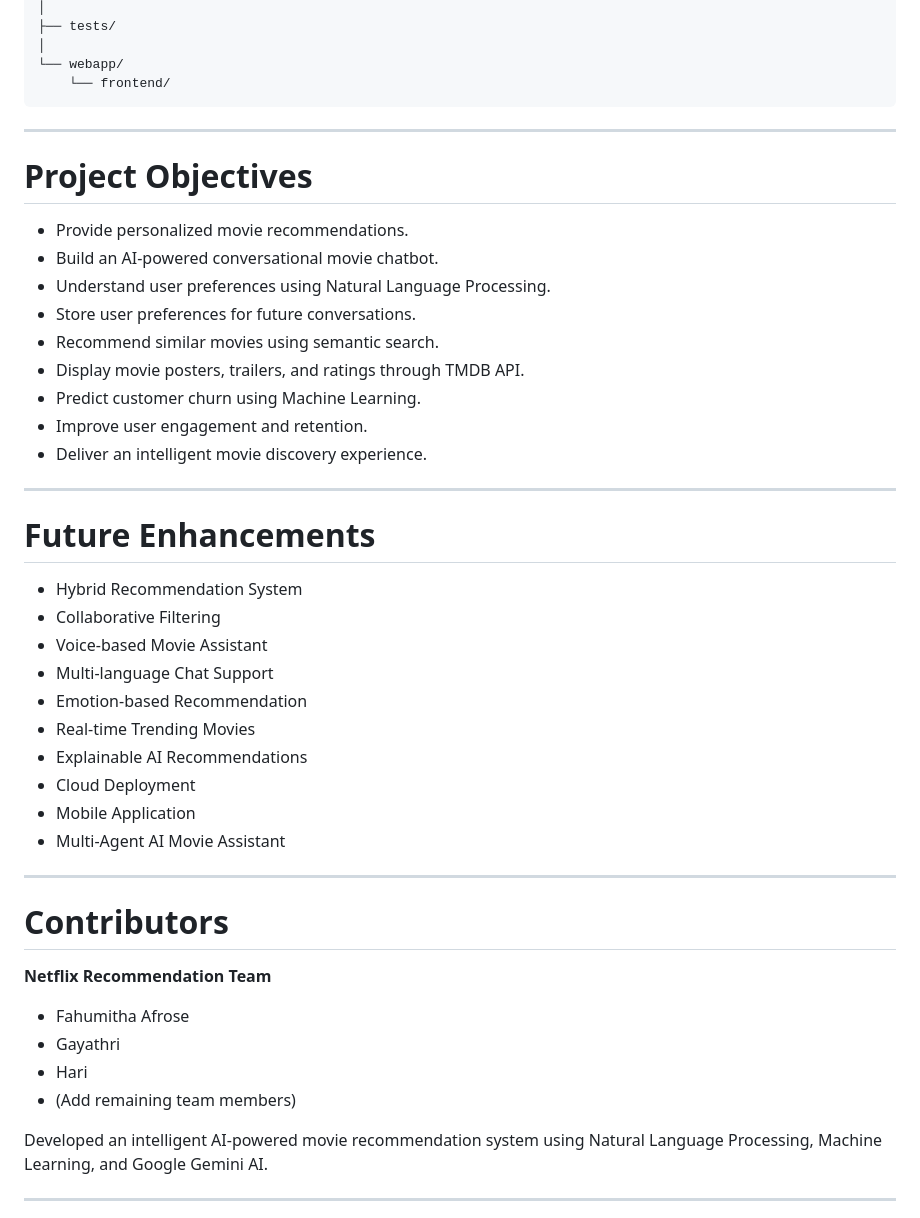
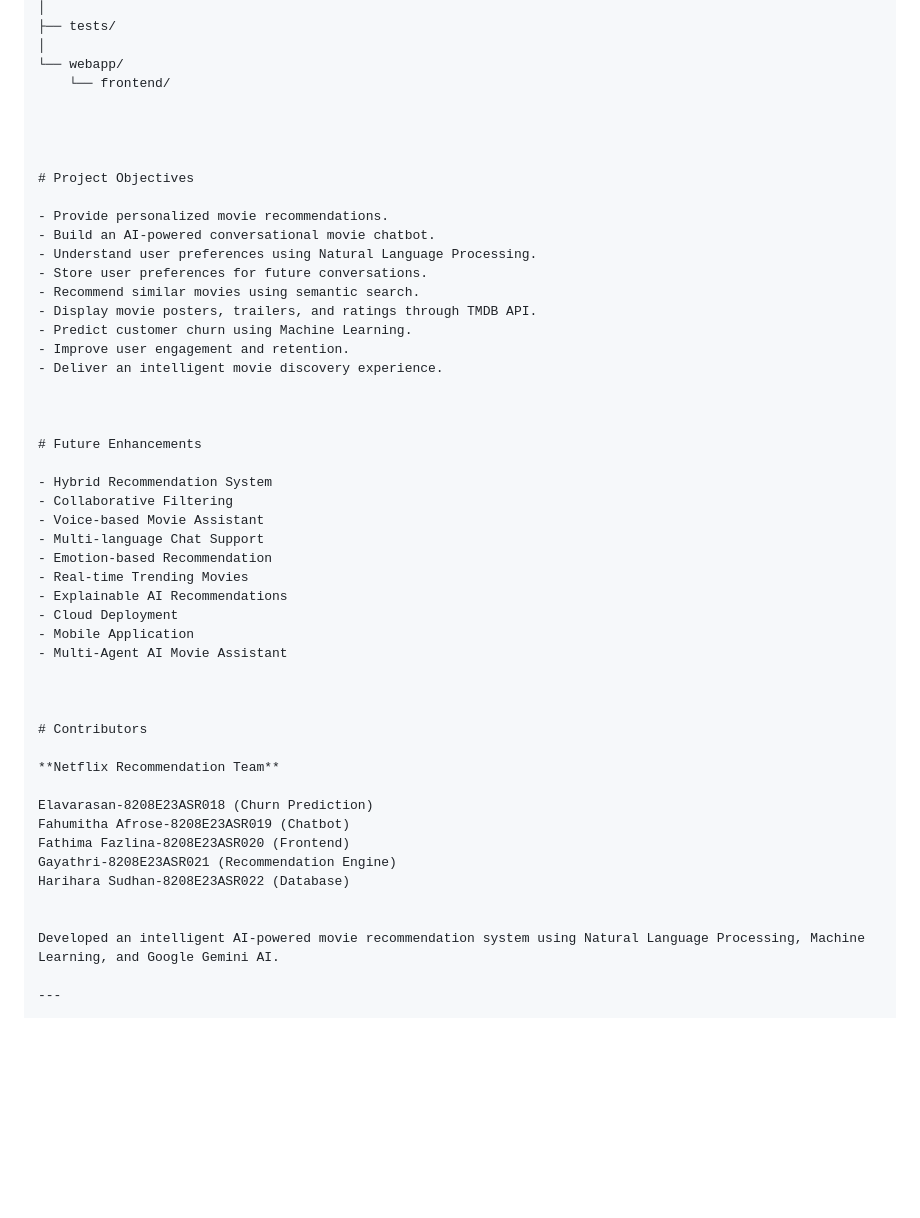
Before and after one commit to RECOMMENDATTION-AND-CHURN/Netflix-Recommendation-Chatbot, a Markdown page: README.md, the part around one of its changes. Rendered like a GitHub page; blank space fills up the shorter version.

````diff
--- a/README.md
+++ b/README.md
@@ -224,9 +224,9 @@ Netflix-Recommendation-Chatbot
 │
 └── webapp/
     └── frontend/
-```
 
----
+
+
 
 # Project Objectives
 
@@ -240,7 +240,7 @@ Netflix-Recommendation-Chatbot
 - Improve user engagement and retention.
 - Deliver an intelligent movie discovery experience.
 
----
+
 
 # Future Enhancements
 
@@ -255,16 +255,18 @@ Netflix-Recommendation-Chatbot
 - Mobile Application
 - Multi-Agent AI Movie Assistant
 
----
+
 
 # Contributors
 
 **Netflix Recommendation Team**
 
-- Fahumitha Afrose
-- Gayathri
-- Hari
-- (Add remaining team members)
+Elavarasan-8208E23ASR018 (Churn Prediction)
+Fahumitha Afrose-8208E23ASR019 (Chatbot)
+Fathima Fazlina-8208E23ASR020 (Frontend)
+Gayathri-8208E23ASR021 (Recommendation Engine)
+Harihara Sudhan-8208E23ASR022 (Database)
+
 
 Developed an intelligent AI-powered movie recommendation system using Natural Language Processing, Machine Learning, and Google Gemini AI.
 
````
Also changed, not shown: other parts of README.md (+6 -6 lines).
